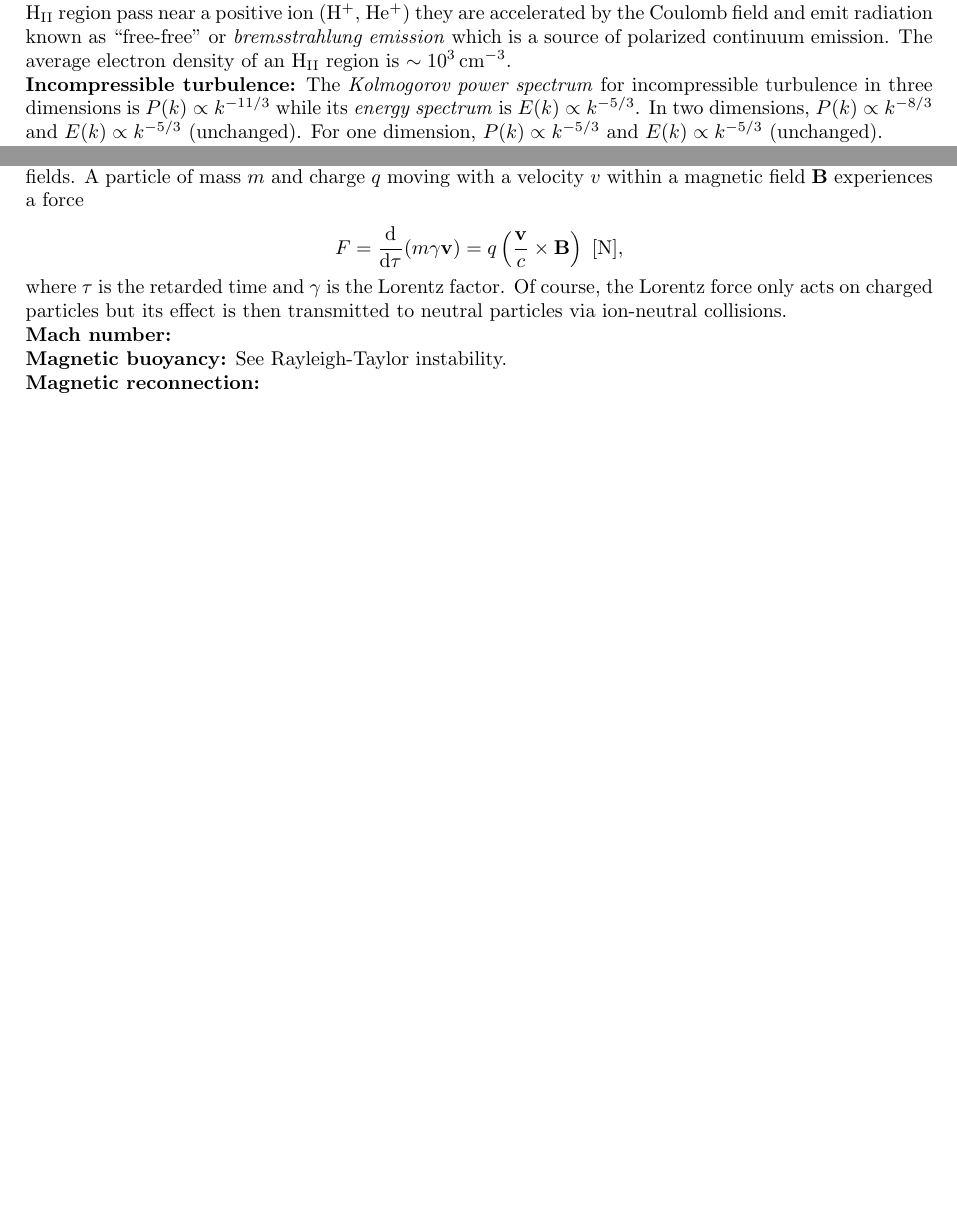
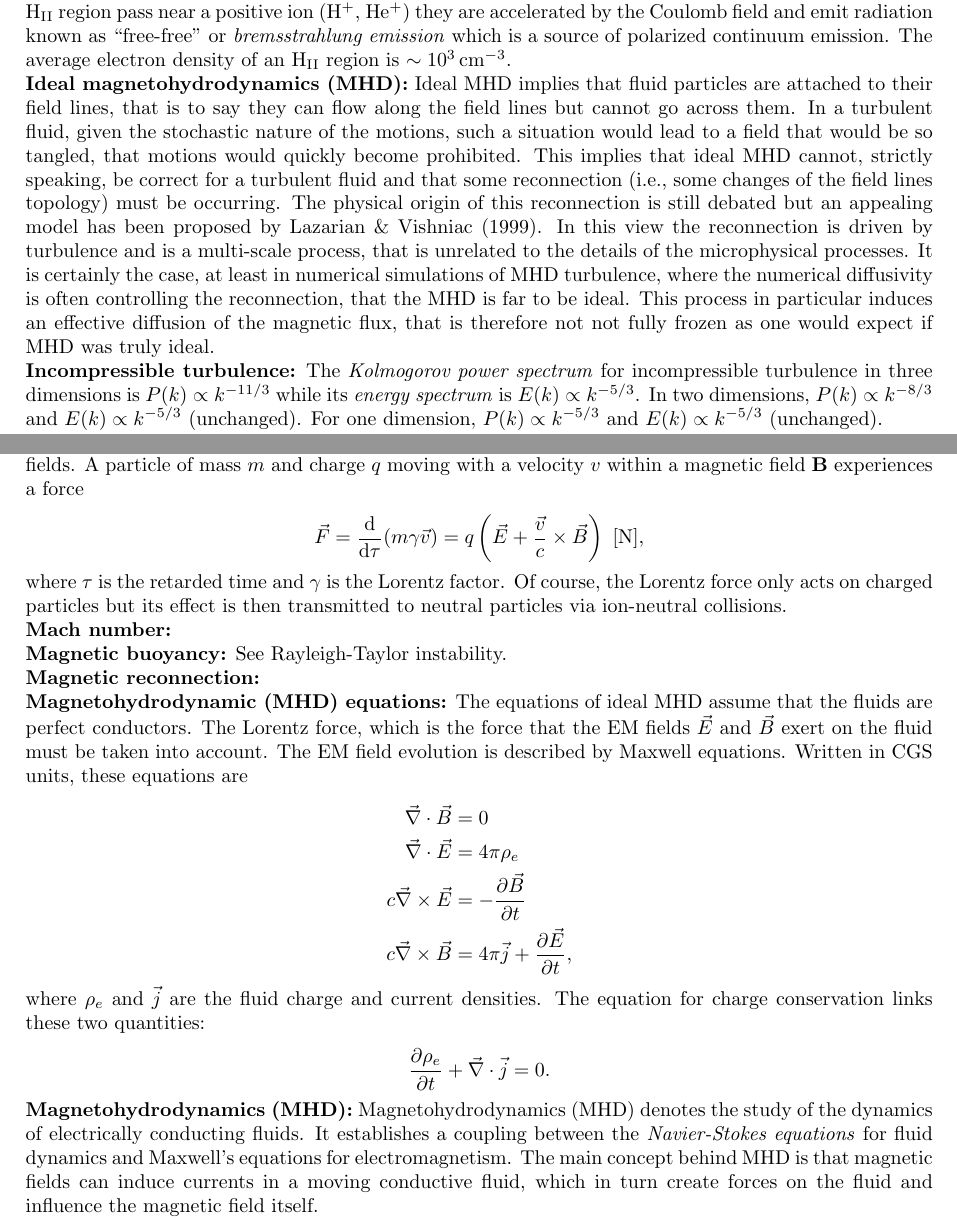
Before and after one commit to astrosica/magnetism-guide, a LaTeX document (MagnetismGuide.tex): two parts of pages 7 and 8 of 29 before the commit and two parts of pages 7 and 9 of 31 after it, joined at a grey line, cut so that both start at the same text, the shorter picture padded with empty space. Compiled offline with pdfLaTeX.

Commit message:
Update guide.

```diff
--- a/MagnetismGuide.tex
+++ b/MagnetismGuide.tex
@@ -340,6 +340,8 @@ The interstellar medium (ISM) is a complex environment of gas and dust with vary
 
 {\noindent}\textbf{H$_\mathrm{II}$ region:} The ionized clouds around massive OB stars which are responsible for ionizing most of the hydrogen around such stars. The boundaries of H$_\mathrm{II}$ regions are determined by the volume in which the rate of UV photoionization equals the rate of recombination of electrons. When free electrons within an H$_\mathrm{II}$ region pass near a positive ion (H$^+$, He$^+$) they are accelerated by the Coulomb field and emit radiation known as ``free-free'' or \textit{bremsstrahlung emission} which is a source of polarized continuum emission. The average electron density of an H$_\mathrm{II}$ region is $\sim10^3\,{\rm cm^{-3}}$.
 
+{\noindent}\textbf{Ideal magnetohydrodynamics (MHD):} Ideal MHD implies that fluid particles are attached to their field lines, that is to say they can flow along the field lines but cannot go across them. In a turbulent fluid, given the stochastic nature of the motions, such a situation would lead to a field that would be so tangled, that motions would quickly become prohibited. This implies that ideal MHD cannot, strictly speaking, be correct for a turbulent fluid and that some reconnection (i.e., some changes of the field lines topology) must be occurring. The physical origin of this reconnection is still debated but an appealing model has been proposed by Lazarian \& Vishniac (1999). In this view the reconnection is driven by turbulence and is a multi-scale process, that is unrelated to the details of the microphysical processes. It is certainly the case, at least in numerical simulations of MHD turbulence, where the numerical diffusivity is often controlling the reconnection, that the MHD is far to be ideal. This process in particular induces an effective diffusion of the magnetic flux, that is therefore not not fully frozen as one would expect if MHD was truly ideal.
+
 {\noindent}\textbf{Incompressible turbulence:} The \textit{Kolmogorov power spectrum} for incompressible turbulence in three dimensions is $P(k)\propto k^{-11/3}$ while its \textit{energy spectrum} is $E(k)\propto k^{-5/3}$. In two dimensions, $P(k)\propto k^{-8/3}$ and $E(k)\propto k^{-5/3}$ (unchanged). For one dimension, $P(k)\propto k^{-5/3}$ and $E(k)\propto k^{-5/3}$ (unchanged).
 
 {\noindent}\textbf{Induction equation:} Assuming a two-fluid description of a plasma with massless electrons, the magnetic field evolution is given by the generalized induction equation
@@ -398,7 +400,7 @@ The interstellar medium (ISM) is a complex environment of gas and dust with vary
 {\noindent}\textbf{Lorentz force:} The combination of electric and magnetic force on a point charge due to electromagnetic fields. A particle of mass $m$ and charge $q$ moving with a velocity $v$ within a magnetic field $\mathbf{B}$ experiences a force
 
 \begin{align*}
-    F = \dfrac{\mathrm{d}}{\mathrm{d}\tau} (m\gamma\mathbf{v}) = q\left(\dfrac{\mathbf{v}}{c}\times\mathbf{B}\right) ~ [{\rm N}],
+    \vec{F} = \dfrac{\mathrm{d}}{\mathrm{d}\tau} (m\gamma\vec{v}) = q\left(\vec{E} + \dfrac{\vec{v}}{c}\times\vec{B}\right) ~ [{\rm N}],
 \end{align*}
 
 {\noindent}where $\tau$ is the retarded time and $\gamma$ is the Lorentz factor. Of course, the Lorentz force only acts on charged particles but its effect is then transmitted to neutral particles via ion-neutral collisions.
@@ -408,6 +410,23 @@ The interstellar medium (ISM) is a complex environment of gas and dust with vary
 {\noindent}\textbf{Magnetic buoyancy:} See Rayleigh-Taylor instability.
 
 {\noindent}\textbf{Magnetic reconnection:}
+
+{\noindent}\textbf{Magnetohydrodynamic (MHD) equations:} The equations of ideal MHD assume that the fluids are perfect conductors. The Lorentz force, which is the force that the EM fields $\vec{E}$ and $\vec{B}$ exert on the fluid must be taken into account. The EM field evolution is described by Maxwell equations. Written in CGS units, these equations are
+
+\begin{align*}
+    \vec\nabla\cdot\vec{B} &= 0 \\
+    \vec\nabla\cdot\vec{E} &= 4\pi\rho_e \\
+    c\vec\nabla\times\vec{E} &= - \frac{\partial\vec{B}}{\partial t} \\
+    c\vec\nabla\times\vec{B} &= 4\pi\vec{j} + \frac{\partial\vec{E}}{\partial t},
+\end{align*}
+
+{\noindent}where $\rho_e$ and $\vec{j}$ are the fluid charge and current densities. The equation for charge conservation links these two quantities:
+
+\begin{align*}
+    \frac{\partial\rho_e}{\partial t} + \vec\nabla\cdot\vec{j} = 0.
+\end{align*}
+
+{\noindent}\textbf{Magnetohydrodynamics (MHD):} Magnetohydrodynamics (MHD) denotes the study of the dynamics of electrically conducting fluids. It establishes a coupling between the \textit{Navier-Stokes equations} for fluid dynamics and Maxwell's equations for electromagnetism. The main concept behind MHD is that magnetic fields can induce currents in a moving conductive fluid, which in turn create forces on the fluid and influence the magnetic field itself.
 
 {\noindent}\textbf{Magnetoionic medium (MIM):}
 
```
Also changed, not shown: MagnetismGuide.tex (20 more changed lines), 4 other files.
